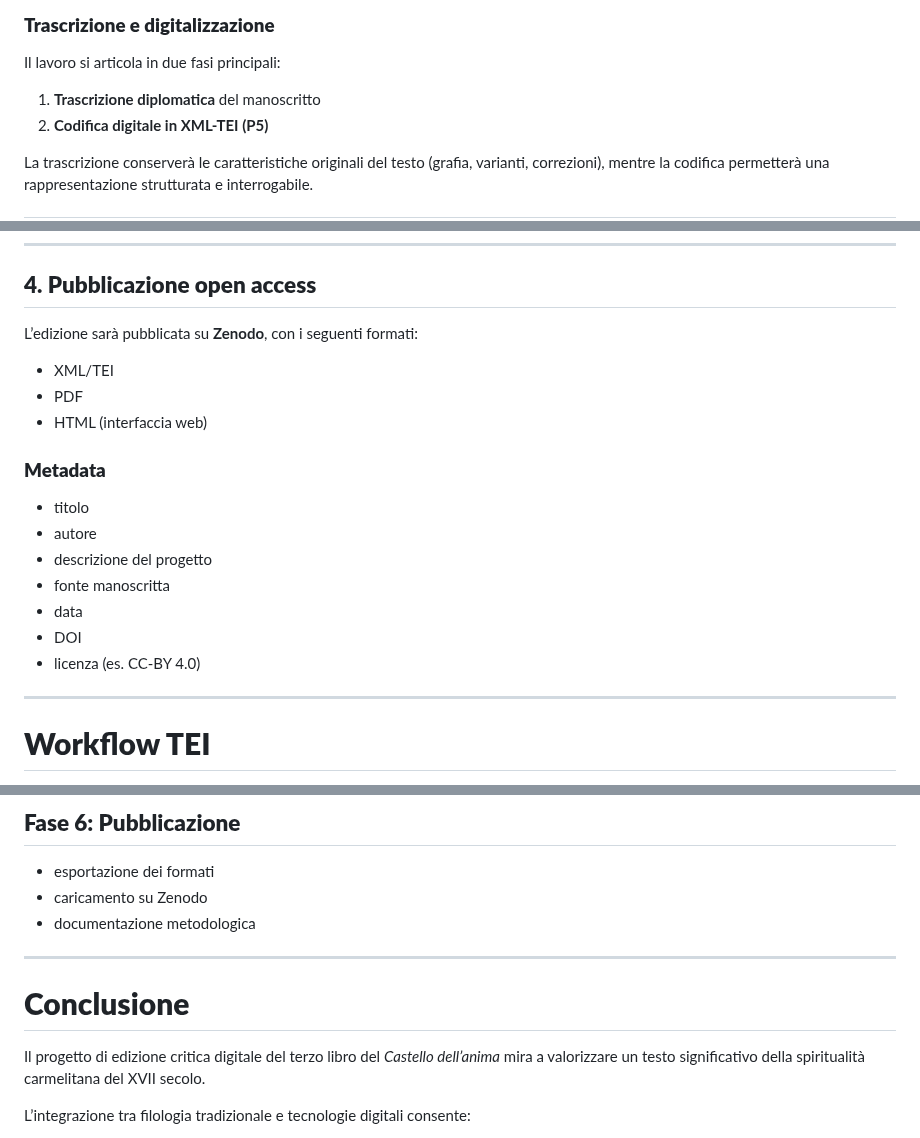
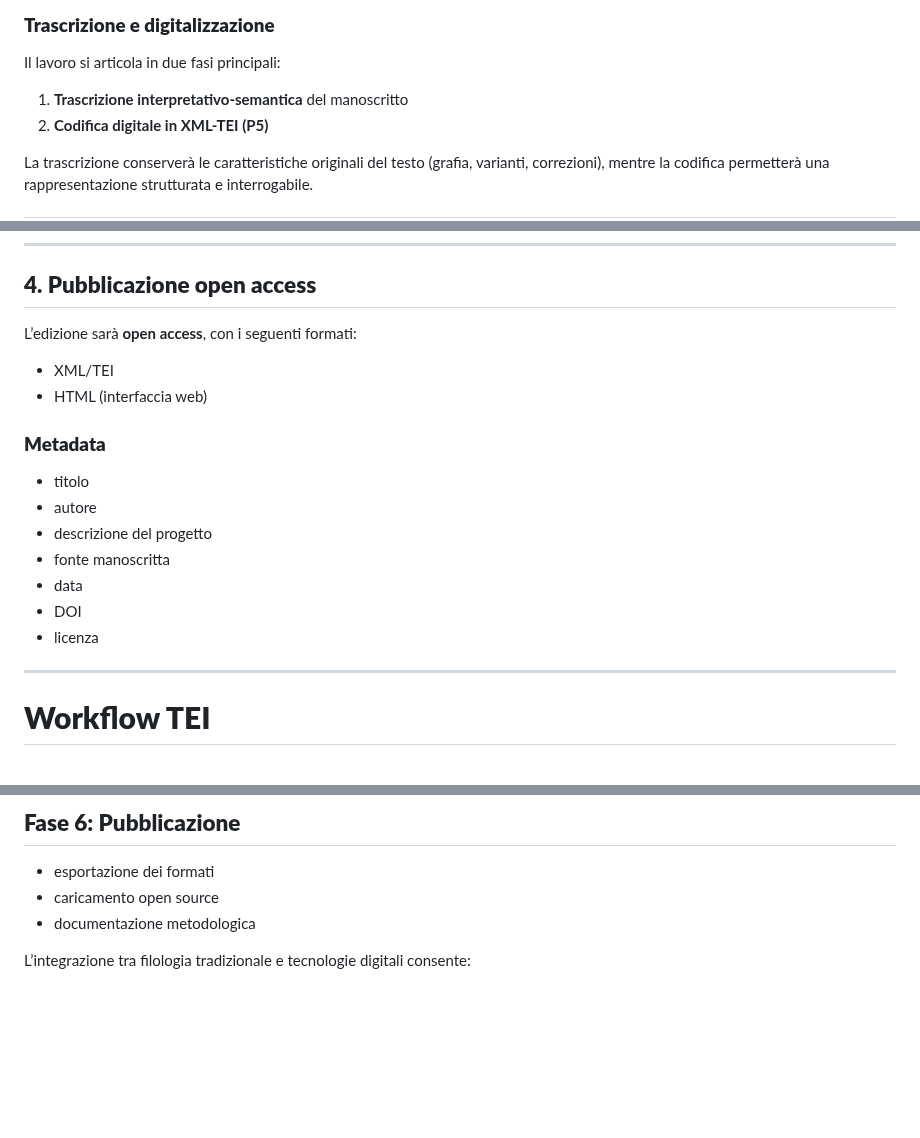
Before and after one commit to luciano-longo77/castello-dell-anima-edizione, a Markdown page: README.md, 3 parts joined by grey strips. Rendered like a GitHub page; blank space fills up the shorter version.

```diff
--- a/README.md
+++ b/README.md
@@ -69,7 +69,7 @@ Questa sezione costituisce il focus dell’edizione critica, con particolare att
 
 Il lavoro si articola in due fasi principali:
 
-1. **Trascrizione diplomatica** del manoscritto
+1. **Trascrizione interpretativo-semantica** del manoscritto
 2. **Codifica digitale in XML-TEI (P5)**
 
 La trascrizione conserverà le caratteristiche originali del testo (grafia, varianti, correzioni), mentre la codifica permetterà una rappresentazione strutturata e interrogabile.
@@ -159,10 +159,9 @@ Particolare attenzione sarà data ai fascicoli aggiunti (es. cc. 197r, 217v–21
 
 ## **4. Pubblicazione open access**
 
-L’edizione sarà pubblicata su **Zenodo**, con i seguenti formati:
+L’edizione sarà **open access**, con i seguenti formati:
 
 * XML/TEI
-* PDF
 * HTML (interfaccia web)
 
 ### **Metadata**
@@ -173,7 +172,7 @@ L’edizione sarà pubblicata su **Zenodo**, con i seguenti formati:
 * fonte manoscritta
 * data
 * DOI
-* licenza (es. CC-BY 4.0)
+* licenza
 
 ---
 
@@ -230,14 +229,10 @@ Esempio:
 ## **Fase 6: Pubblicazione**
 
 * esportazione dei formati
-* caricamento su Zenodo
+* caricamento open source
 * documentazione metodologica
 
----
 
-# **Conclusione**
-
-Il progetto di edizione critica digitale del terzo libro del *Castello dell’anima* mira a valorizzare un testo significativo della spiritualità carmelitana del XVII secolo.
 
 L’integrazione tra filologia tradizionale e tecnologie digitali consente:
 
```
